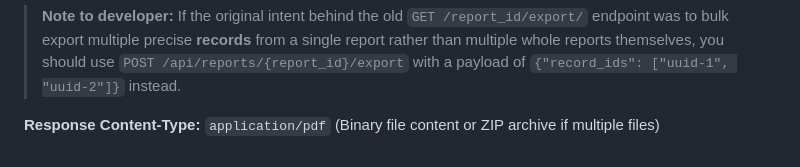
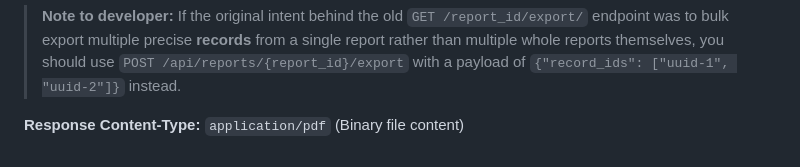
Before and after one commit to durych-yaroslav/BEST-Lviv-Hackathon2026, a Markdown page: README.md, the part around the change. Rendered like a GitHub page.

```diff
--- a/README.md
+++ b/README.md
@@ -201,4 +201,4 @@ Records may have discrepancies or missing data when merged from "land" and "prop
 
 > **Note to developer:** If the original intent behind the old `GET /report_id/export/` endpoint was to bulk export multiple precise **records** from a single report rather than multiple whole reports themselves, you should use `POST /api/reports/{report_id}/export` with a payload of `{"record_ids": ["uuid-1", "uuid-2"]}` instead.
 
-**Response Content-Type:** `application/pdf` (Binary file content or ZIP archive if multiple files)
+**Response Content-Type:** `application/pdf` (Binary file content)
```
